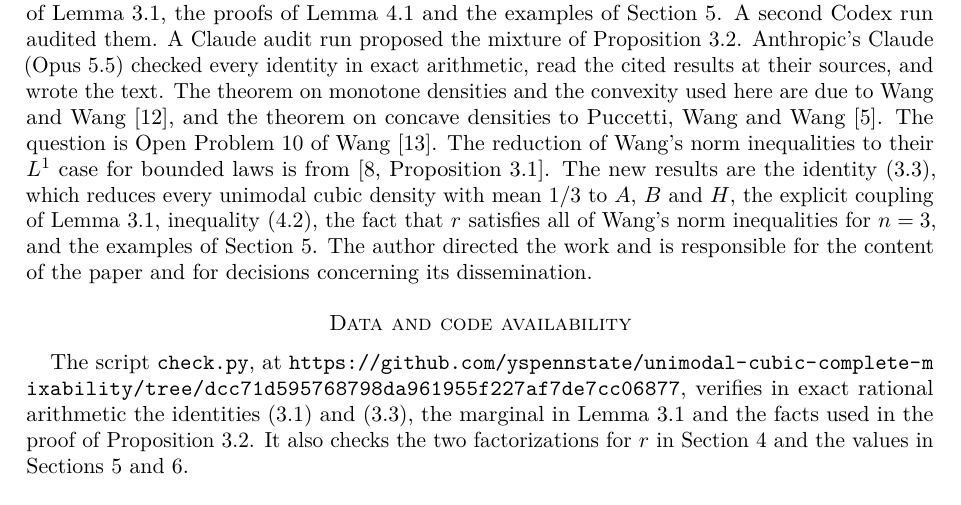
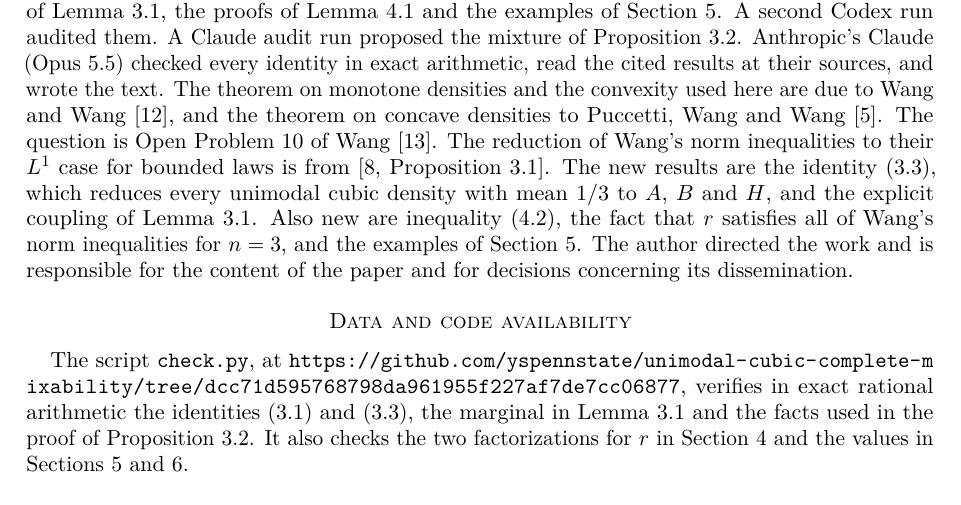
Before and after one commit to yspennstate/unimodal-cubic-complete-mixability, a LaTeX paper (paper/main.tex): part of page 8 of 9, cut so that both start at the same text. Compiled offline with pdfLaTeX.

Commit message:
Split a long sentence

```diff
--- a/paper/main.tex
+++ b/paper/main.tex
@@ -568,7 +568,7 @@ The author holds equity in Heights Labs and in Convex Nexus Capital and has a ma
 
 \section*{Declaration of generative AI and AI-assisted technologies}
 
-This paper is part of a broader research project on proving open problems with AI systems. The work was done by multiple AI agents, Claude (Anthropic) and Codex (OpenAI), connected to Math Brain~\cite{MathBrainRepo} and working together inside the Brain framework~\cite{BrainFramework}; the method is described in~\cite{MathBrainPaper}. OpenAI's Codex (GPT-6.1) proposed the decomposition of Proposition~\ref{prop:decomp}, the coupling of Lemma~\ref{lem:H}, the proofs of Lemma~\ref{lem:necessary} and the examples of Section~\ref{sec:examples}. A second Codex run audited them. A Claude audit run proposed the mixture of Proposition~\ref{prop:mixture}. Anthropic's Claude (Opus~5.5) checked every identity in exact arithmetic, read the cited results at their sources, and wrote the text. The theorem on monotone densities and the convexity used here are due to Wang and Wang~\cite{WW11}, and the theorem on concave densities to Puccetti, Wang and Wang~\cite{PWW12}. The question is Open Problem~10 of Wang~\cite{Wan15}. The reduction of Wang's norm inequalities to their $L^1$ case for bounded laws is from~\cite[Proposition~3.1]{Shm26}. The new results are the identity~\eqref{eq:decomp}, which reduces every unimodal cubic density with mean $1/3$ to $A$, $B$ and $H$, the explicit coupling of Lemma~\ref{lem:H}, inequality~\eqref{eq:nec2}, the fact that $r$ satisfies all of Wang's norm inequalities for $n=3$, and the examples of Section~\ref{sec:examples}. The author directed the work and is responsible for the content of the paper and for decisions concerning its dissemination.
+This paper is part of a broader research project on proving open problems with AI systems. The work was done by multiple AI agents, Claude (Anthropic) and Codex (OpenAI), connected to Math Brain~\cite{MathBrainRepo} and working together inside the Brain framework~\cite{BrainFramework}; the method is described in~\cite{MathBrainPaper}. OpenAI's Codex (GPT-6.1) proposed the decomposition of Proposition~\ref{prop:decomp}, the coupling of Lemma~\ref{lem:H}, the proofs of Lemma~\ref{lem:necessary} and the examples of Section~\ref{sec:examples}. A second Codex run audited them. A Claude audit run proposed the mixture of Proposition~\ref{prop:mixture}. Anthropic's Claude (Opus~5.5) checked every identity in exact arithmetic, read the cited results at their sources, and wrote the text. The theorem on monotone densities and the convexity used here are due to Wang and Wang~\cite{WW11}, and the theorem on concave densities to Puccetti, Wang and Wang~\cite{PWW12}. The question is Open Problem~10 of Wang~\cite{Wan15}. The reduction of Wang's norm inequalities to their $L^1$ case for bounded laws is from~\cite[Proposition~3.1]{Shm26}. The new results are the identity~\eqref{eq:decomp}, which reduces every unimodal cubic density with mean $1/3$ to $A$, $B$ and $H$, and the explicit coupling of Lemma~\ref{lem:H}. Also new are inequality~\eqref{eq:nec2}, the fact that $r$ satisfies all of Wang's norm inequalities for $n=3$, and the examples of Section~\ref{sec:examples}. The author directed the work and is responsible for the content of the paper and for decisions concerning its dissemination.
 
 \section*{Data and code availability}
 
```
Also changed, not shown: paper/main.pdf.
